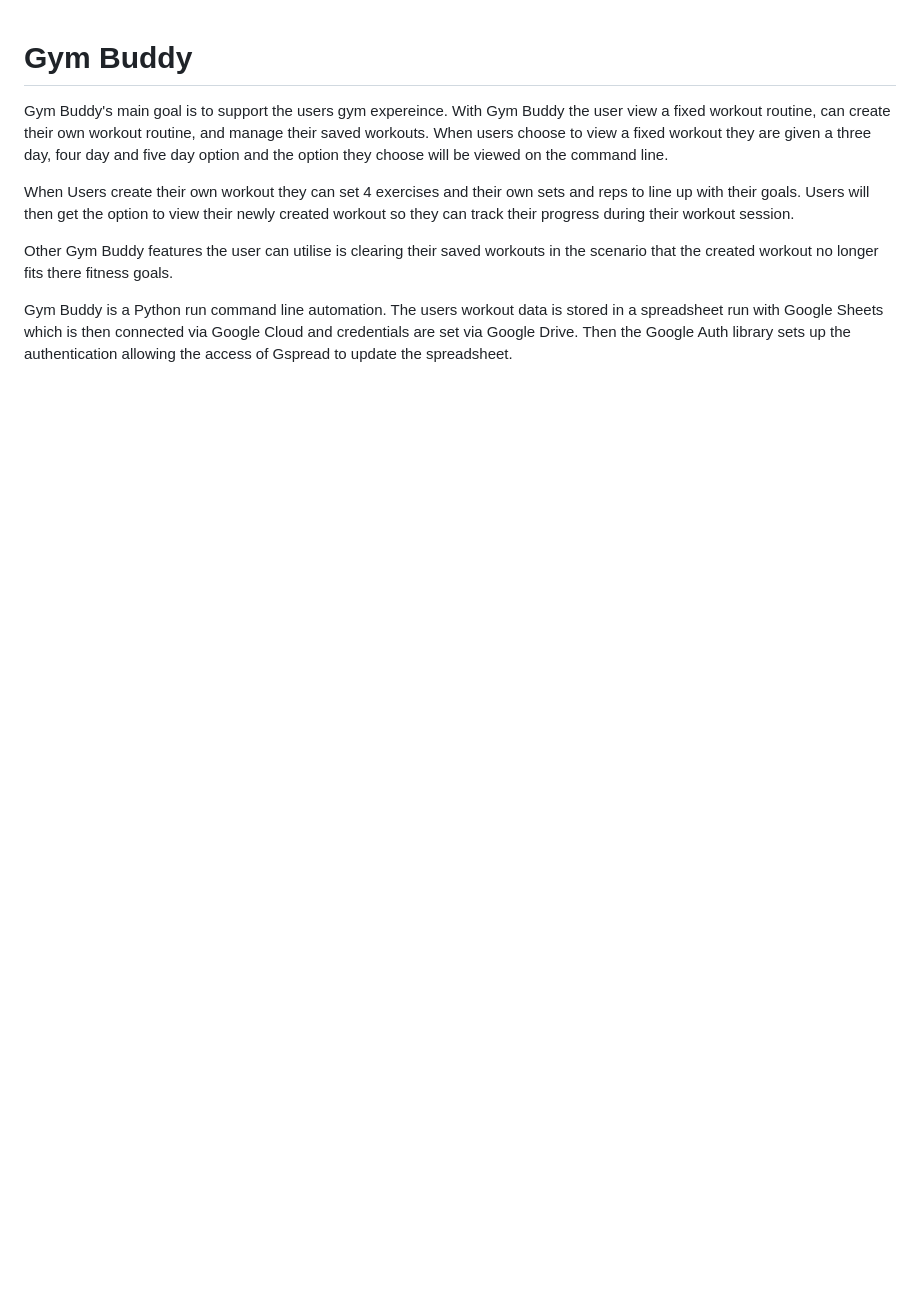
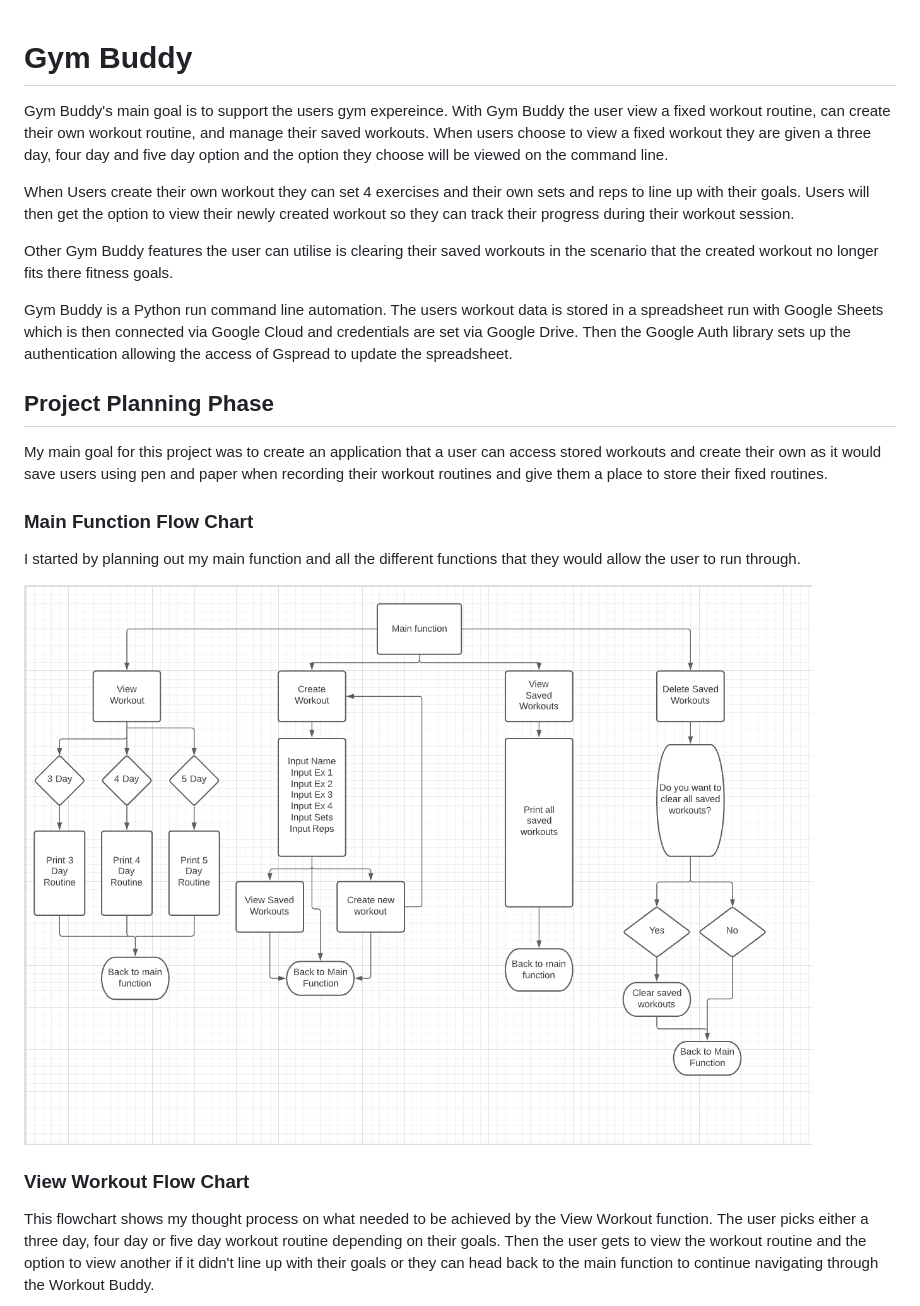
Before and after one commit to ConRdav/gym-buddy, a Markdown page: README.md, the part around the change printed below. Rendered like a GitHub page; pictures changed too: images/flowcharts/main_function_flowchart.png (added); blank space fills up the shorter version.

Commit message:
Add flowchart images to README

```diff
--- a/README.md
+++ b/README.md
@@ -7,3 +7,18 @@ When Users create their own workout they can set 4 exercises and their own sets
 Other Gym Buddy features the user can utilise is clearing their saved workouts in the scenario that the created workout no longer fits there fitness goals.
 
 Gym Buddy is a Python run command line automation. The users workout data is stored in a spreadsheet run with Google Sheets which is then connected via Google Cloud and credentials are set via Google Drive. Then the Google Auth library sets up the authentication allowing the access of Gspread to update the spreadsheet.
+
+## Project Planning Phase
+
+My main goal for this project was to create an application that a user can access stored workouts and create their own as it would save users using pen and paper when recording their workout routines and give them a place to store their fixed routines.
+
+### Main Function Flow Chart
+
+I started by planning out my main function and all the different functions that they would allow the user to run through.
+
+![Image](images/flowcharts/main_function_flowchart.png)
+
+### View Workout Flow Chart
+
+This flowchart shows my thought process on what needed to be achieved by the View Workout function. The user picks either a three day, four day or five day workout routine depending on their goals. Then the user gets to view the workout routine and the option to view another if it didn't line up with their goals or they can head back to the main function to continue navigating through the Workout Buddy.
+
```
Also changed, not shown: other parts of README.md (+19 -0 lines), images/flowcharts/create_workout_function.png (added), images/flowcharts/view_workout_flowchart.png (added).
